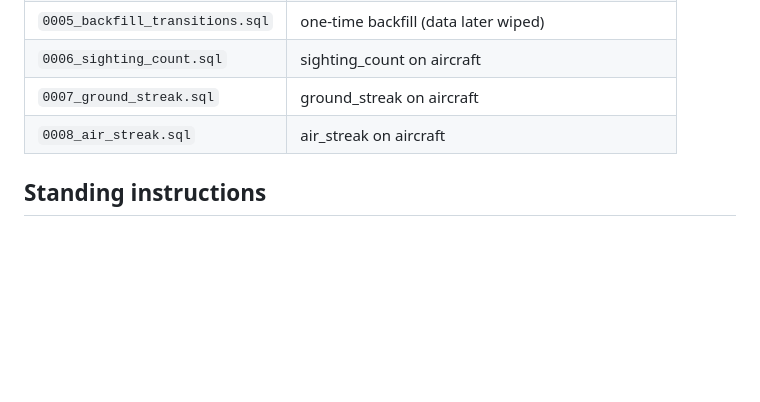
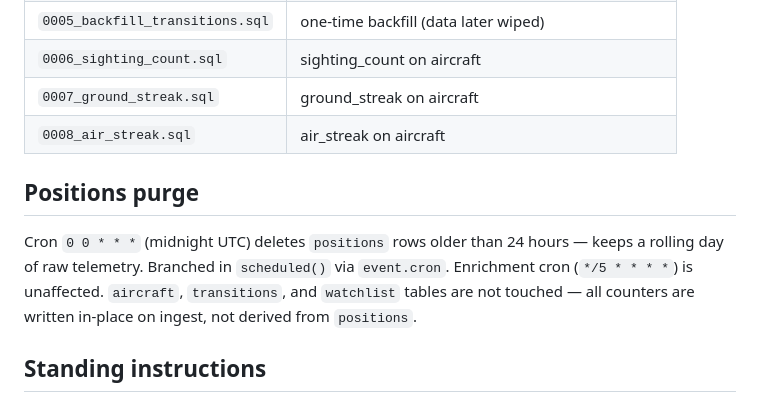
Before and after one commit to tlccnz/flight, a Markdown page: CLAUDE.md, the part around the change. Rendered like a GitHub page; blank space fills up the shorter version.

Commit message:
Update CLAUDE.md: document positions purge cron
Co-Authored-By: Claude Sonnet 4.6 <noreply@anthropic.com>

```diff
--- a/CLAUDE.md
+++ b/CLAUDE.md
@@ -196,6 +196,10 @@ NTFY_URL=https://ntfy.sh/flight-alerts-f655e44d4857d71e
 | `0007_ground_streak.sql` | ground_streak on aircraft |
 | `0008_air_streak.sql` | air_streak on aircraft |
 
+## Positions purge
+
+Cron `0 0 * * *` (midnight UTC) deletes `positions` rows older than 24 hours — keeps a rolling day of raw telemetry. Branched in `scheduled()` via `event.cron`. Enrichment cron (`*/5 * * * *`) is unaffected. `aircraft`, `transitions`, and `watchlist` tables are not touched — all counters are written in-place on ingest, not derived from `positions`.
+
 ## Standing instructions
 
 - Read before writing. Read relevant files in full before any edit.
```
